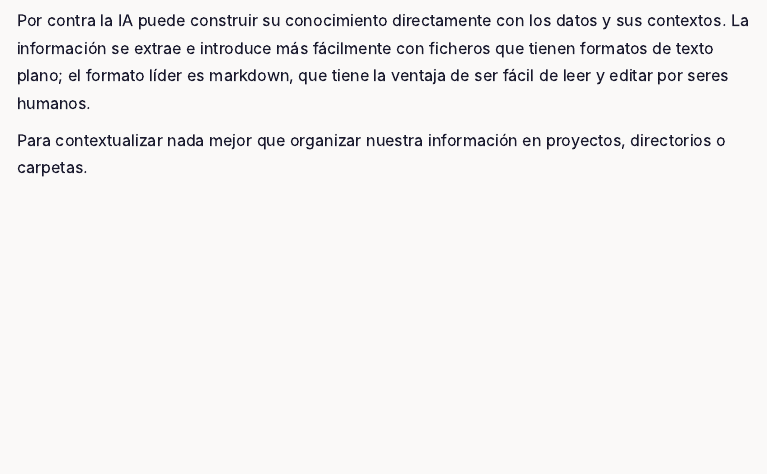
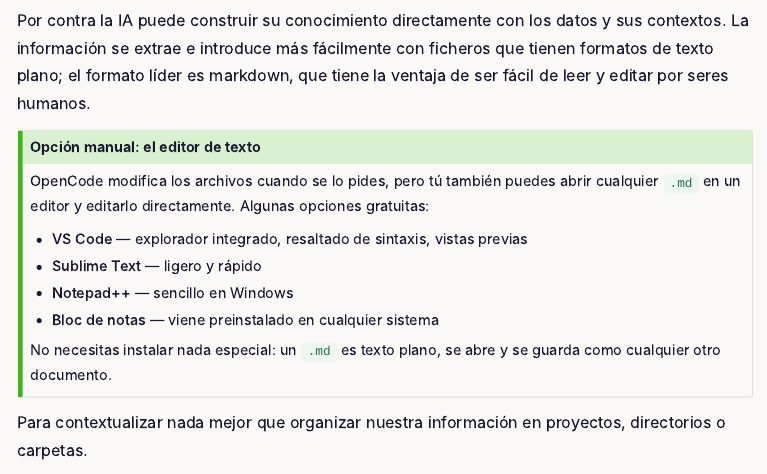
Before and after one commit to palazon/ocCursoIntro, a Quarto document (contenidos/paso-01.qmd): the page in a window 1100 px wide, from 320 px down. Rendered offline with R 4.5, knitr and Pandoc in place of Quarto, with nearby package versions; menus at the side of the page are left out.

Commit message:
Callout sobre editor manual en paso-01 (VS Code, Sublime, Notepad++, Bloc de notas)

```diff
--- a/contenidos/paso-01.qmd
+++ b/contenidos/paso-01.qmd
@@ -22,6 +22,22 @@ La información se extrae e introduce más fácilmente con
 ficheros que tienen formatos de texto plano;
 el formato líder es markdown, que tiene la ventaja de
 ser fácil de leer y editar por seres humanos.
+
+::: {.callout-tip}
+## Opción manual: el editor de texto
+
+OpenCode modifica los archivos cuando se lo pides, pero tú también
+puedes abrir cualquier `.md` en un editor y editarlo directamente.
+Algunas opciones gratuitas:
+
+- **VS Code** — explorador integrado, resaltado de sintaxis, vistas previas
+- **Sublime Text** — ligero y rápido
+- **Notepad++** — sencillo en Windows
+- **Bloc de notas** — viene preinstalado en cualquier sistema
+
+No necesitas instalar nada especial: un `.md` es texto plano, se abre
+y se guarda como cualquier otro documento.
+:::
 
 Para contextualizar nada mejor que organizar nuestra
 información en proyectos, directorios o carpetas.
```
Also changed, not shown: contenidos/paso-01.html, 1 other file.
